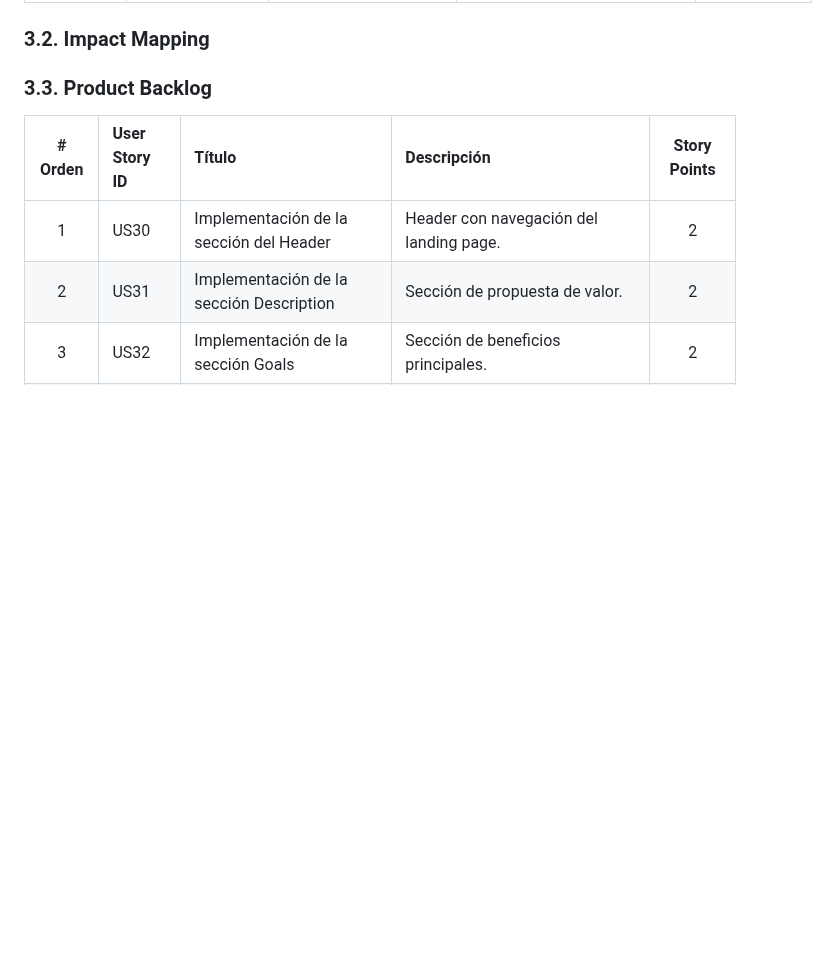
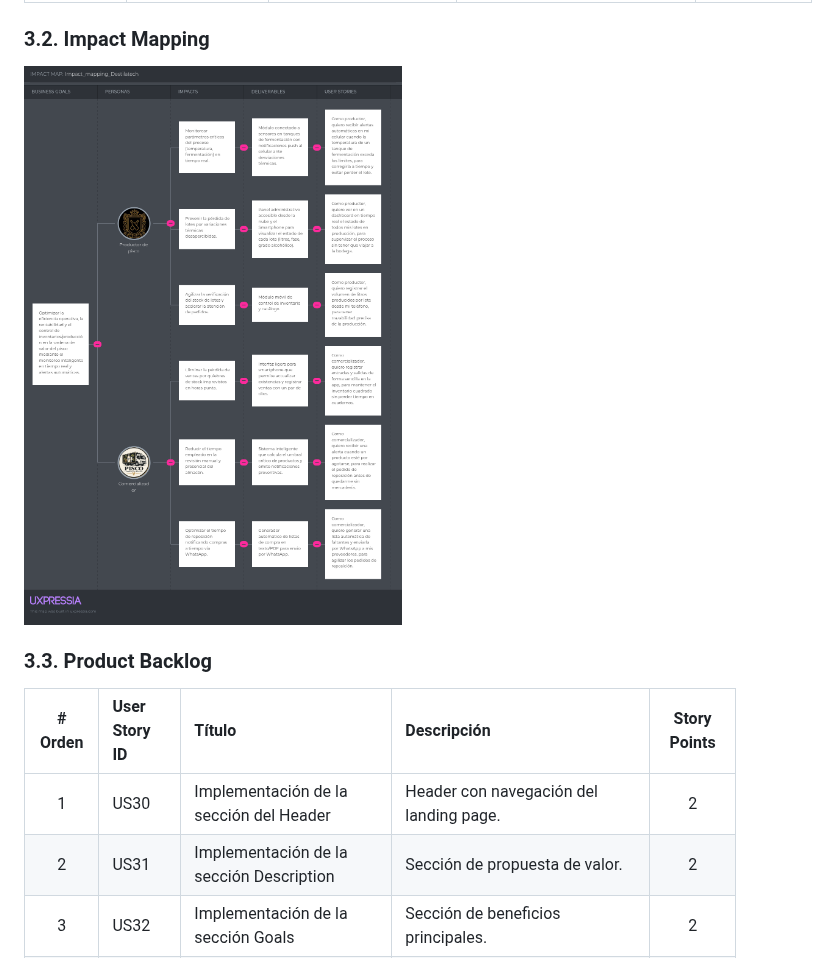
Before and after one commit to upc-pre-202620-1ASI0730-2620-8084-desti/destilatech-report, a Markdown page: README.md, the part around the change. Drawn GitHub-style; pictures changed too: assets/md-images-front-matter/Impact_mapping_Destilatech.png (added); blank space fills up the shorter version.

Commit message:
docs: add new asset image and update README section

```diff
--- a/README.md
+++ b/README.md
@@ -1448,6 +1448,7 @@ En esta sección, profundizaremos en la definición y elaboración de las User S
 
 ### 3.2. Impact Mapping
 
+<img src="assets/md-images-front-matter/Impact_mapping_Destilatech.png" alt="impact mapping" style="width: 60%; max-width: 800px; height: 700px;">
 
 ### 3.3. Product Backlog
 
```
